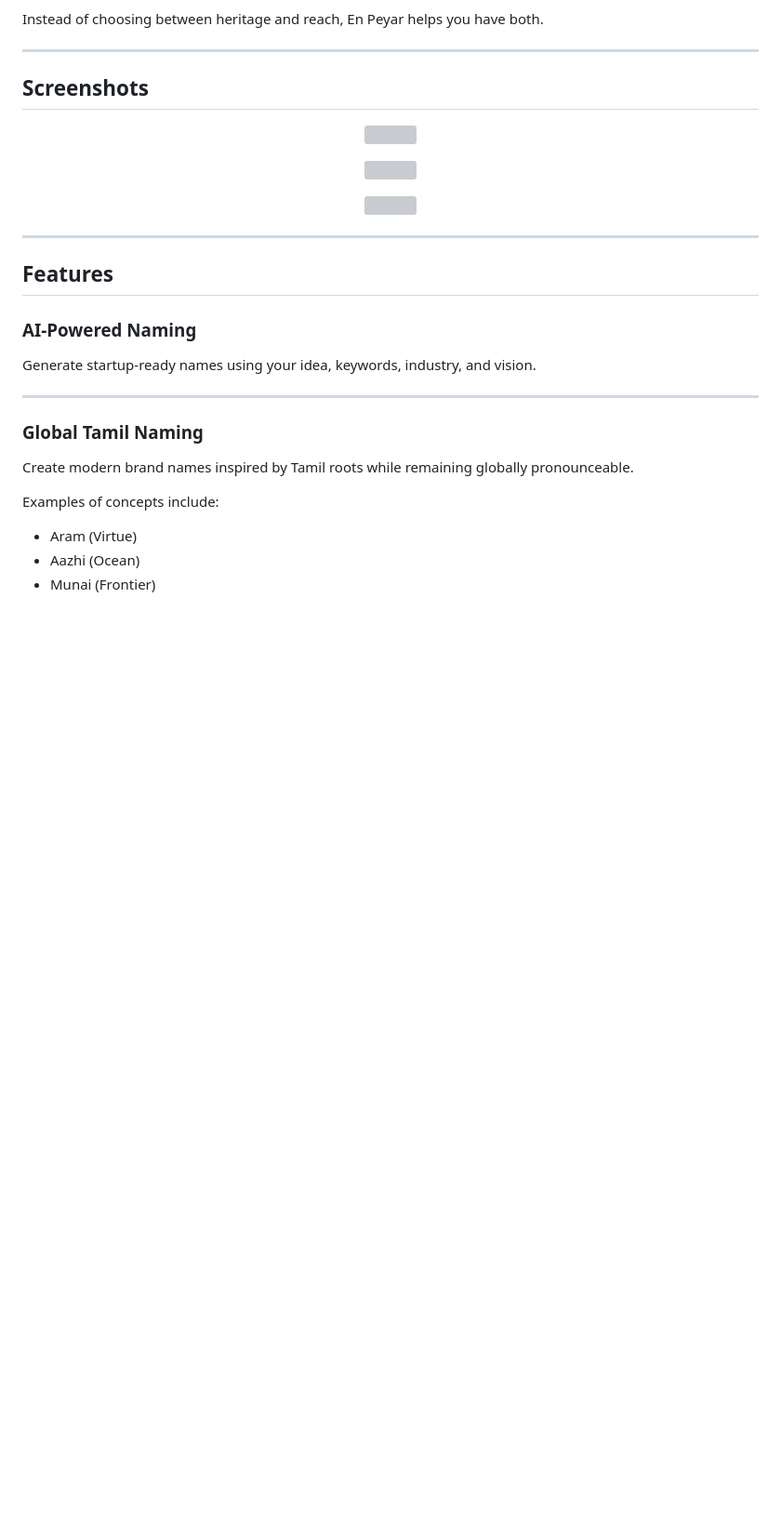
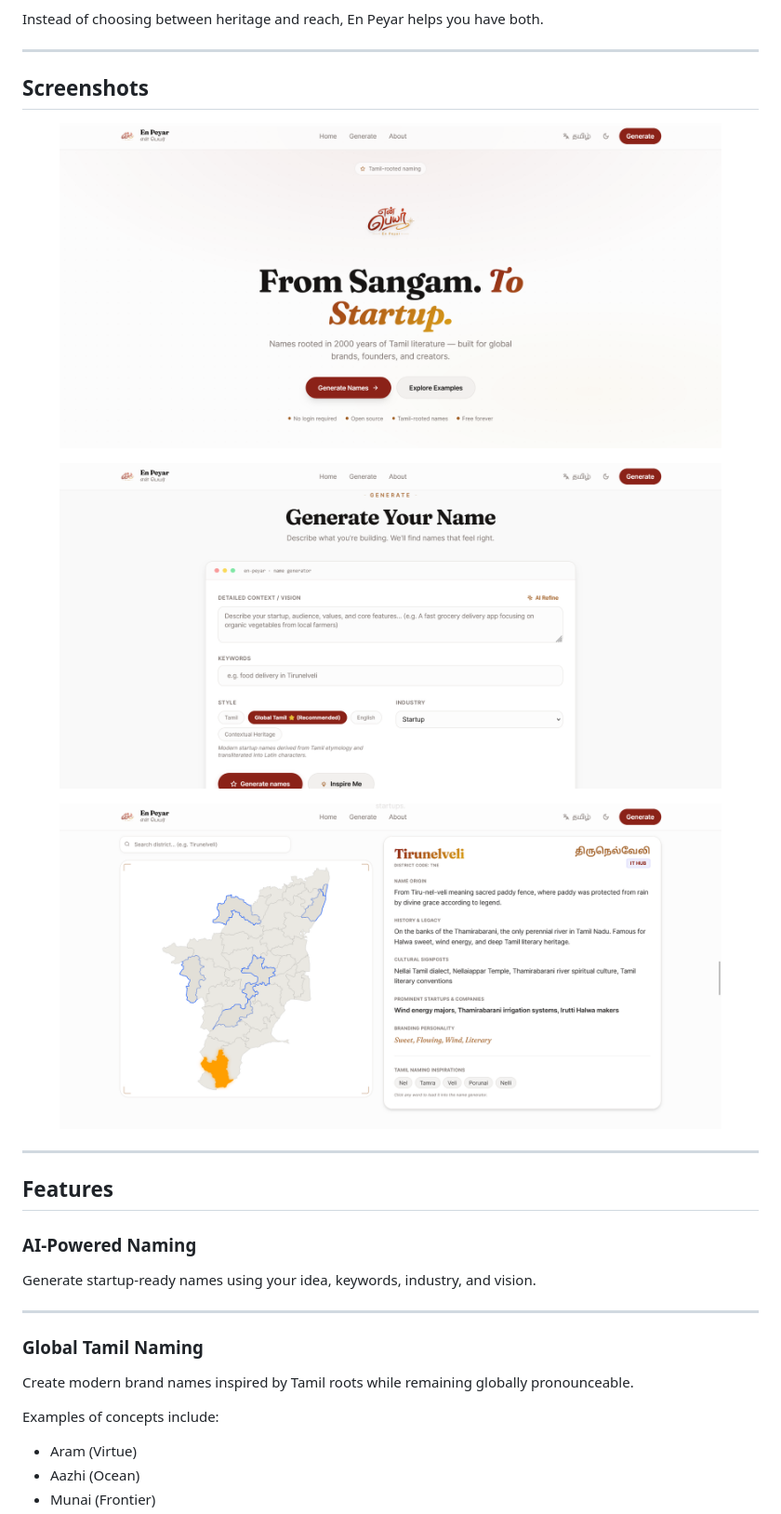
Before and after one commit to MKishoreDev/en-peyar, a Markdown page: README.md, the part around the change printed below. Shown: that part at 93% size. Rendered like a GitHub page; pictures changed too: static/images/generator.png (added), static/images/home.png (added), static/images/map.png (added); blank space fills up the shorter version; grey boxes are pictures that could not be loaded.

```diff
--- a/README.md
+++ b/README.md
@@ -62,15 +62,15 @@ Instead of choosing between heritage and reach, En Peyar helps you have both.
 ## Screenshots
 
 <p align="center">
-  <img src="docs/home.png" width="90%" />
+  <img src="static/images/home.png" width="90%" />
 </p>
 
 <p align="center">
-  <img src="docs/generator.png" width="90%" />
+  <img src="static/images/generator.png" width="90%" />
 </p>
 
 <p align="center">
-  <img src="docs/map.png" width="90%" />
+  <img src="static/images/map.png" width="90%" />
 </p>
 
 ---
```
Also changed, not shown: other parts of README.md (+1 -1 lines), 3 other files.
